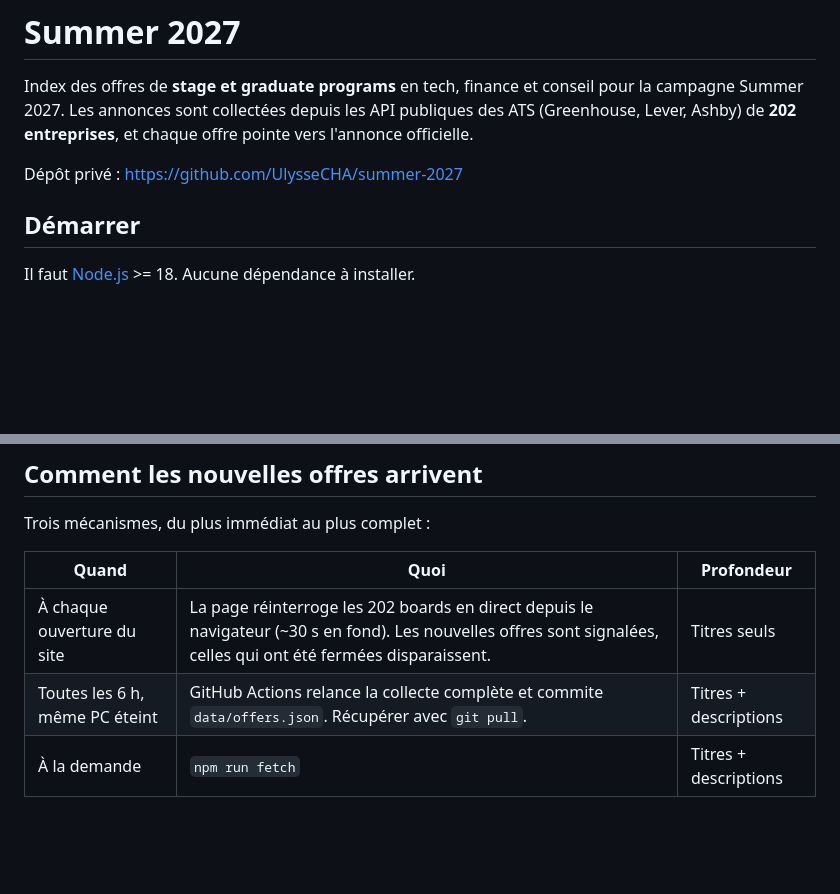
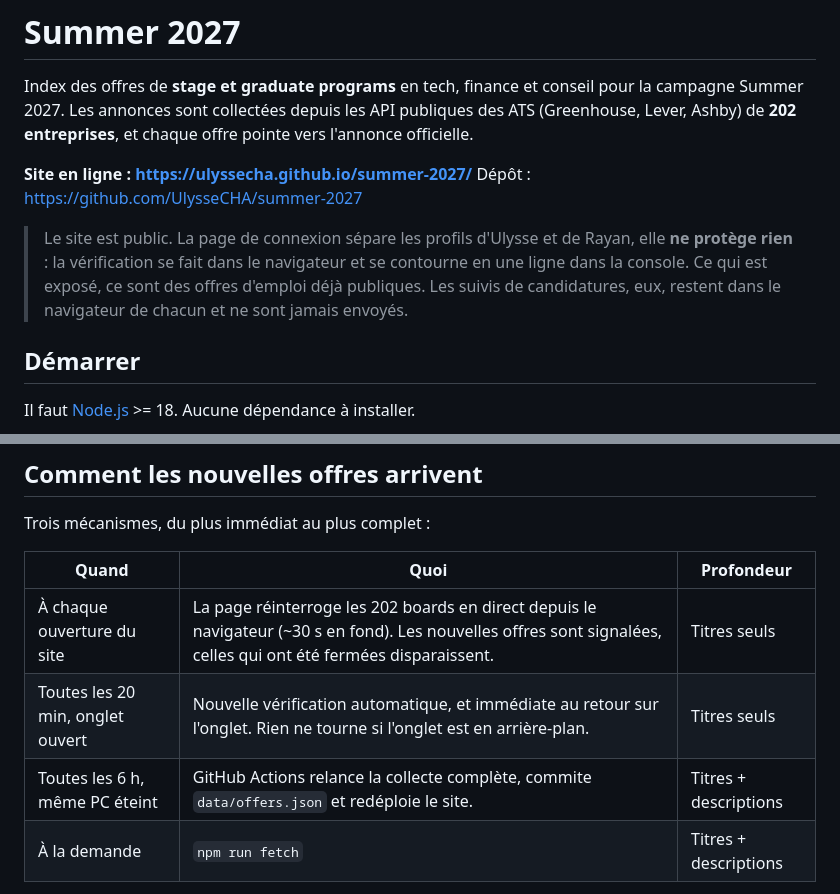
Before and after one commit to UlysseCHA/summer-2027, a Markdown page: README.md, 2 parts joined by grey strips. Drawn GitHub-style; blank space fills up the shorter version.

Commit message:
Documentation du site en ligne et de ses limites d acces
Co-Authored-By: Claude Opus 5 (1M context) <noreply@anthropic.com>

```diff
--- a/README.md
+++ b/README.md
@@ -4,7 +4,13 @@ Index des offres de **stage et graduate programs** en tech, finance et conseil p
 Summer 2027. Les annonces sont collectées depuis les API publiques des ATS (Greenhouse, Lever,
 Ashby) de **202 entreprises**, et chaque offre pointe vers l'annonce officielle.
 
-Dépôt privé : <https://github.com/UlysseCHA/summer-2027>
+**Site en ligne : <https://ulyssecha.github.io/summer-2027/>**
+Dépôt : <https://github.com/UlysseCHA/summer-2027>
+
+> Le site est public. La page de connexion sépare les profils d'Ulysse et de Rayan, elle
+> **ne protège rien** : la vérification se fait dans le navigateur et se contourne en une ligne
+> dans la console. Ce qui est exposé, ce sont des offres d'emploi déjà publiques. Les suivis de
+> candidatures, eux, restent dans le navigateur de chacun et ne sont jamais envoyés.
 
 ## Démarrer
 
@@ -40,7 +46,8 @@ Trois mécanismes, du plus immédiat au plus complet :
 | Quand | Quoi | Profondeur |
 |---|---|---|
 | À chaque ouverture du site | La page réinterroge les 202 boards en direct depuis le navigateur (~30 s en fond). Les nouvelles offres sont signalées, celles qui ont été fermées disparaissent. | Titres seuls |
-| Toutes les 6 h, même PC éteint | GitHub Actions relance la collecte complète et commite `data/offers.json`. Récupérer avec `git pull`. | Titres + descriptions |
+| Toutes les 20 min, onglet ouvert | Nouvelle vérification automatique, et immédiate au retour sur l'onglet. Rien ne tourne si l'onglet est en arrière-plan. | Titres seuls |
+| Toutes les 6 h, même PC éteint | GitHub Actions relance la collecte complète, commite `data/offers.json` et redéploie le site. | Titres + descriptions |
 | À la demande | `npm run fetch` | Titres + descriptions |
 
 Le rafraîchissement navigateur est possible parce que Greenhouse, Lever et Ashby renvoient tous
```
